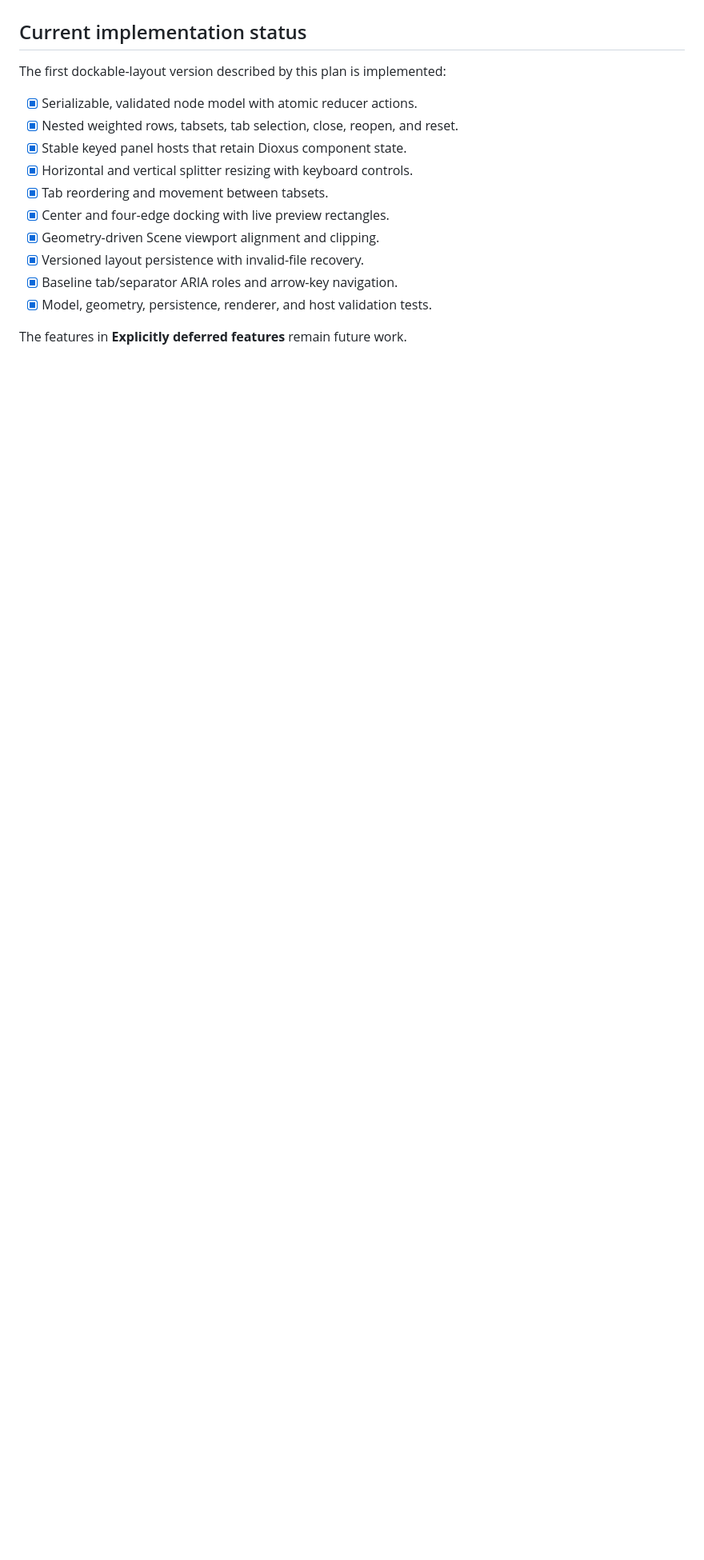
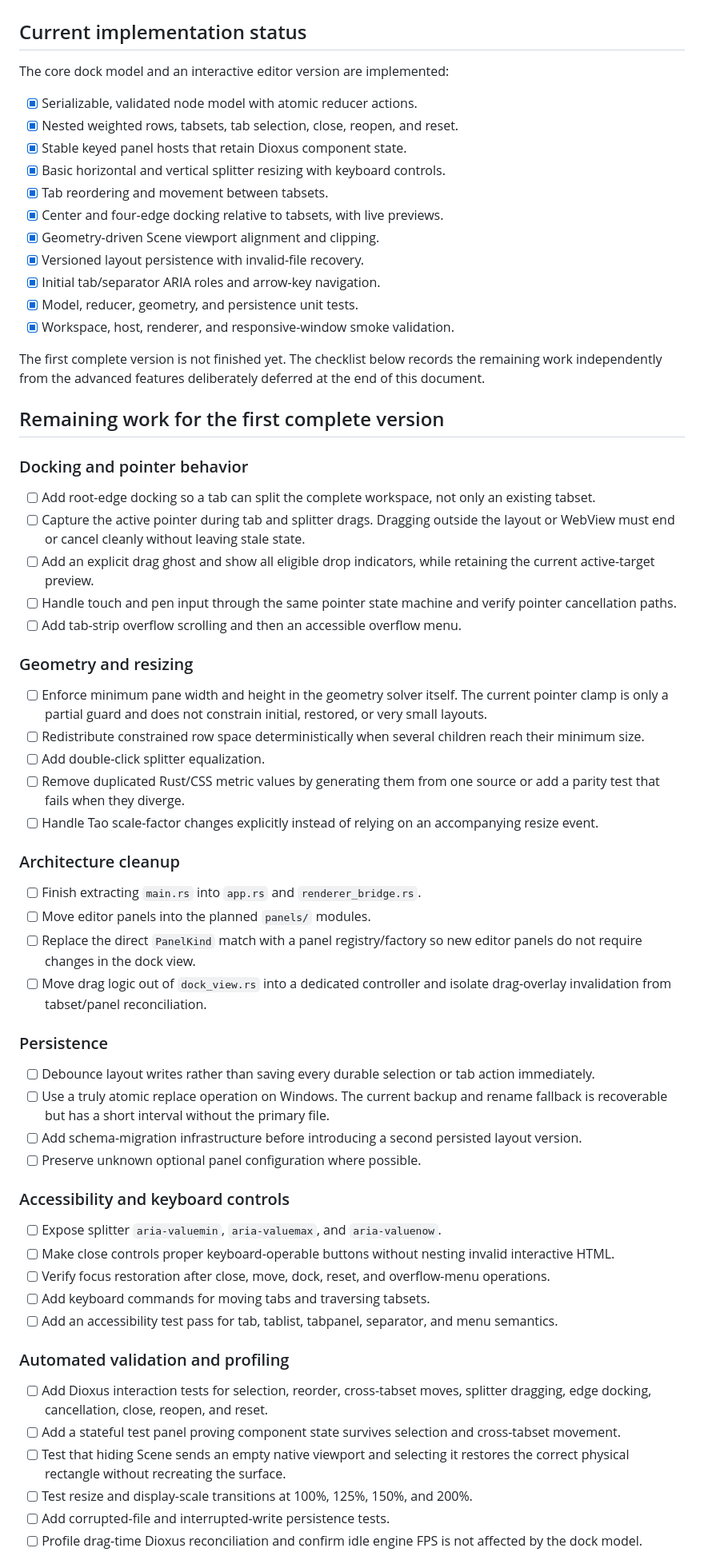
Before and after one commit to MattSzymonski/Rust-Hybrid-ECS, a Markdown page: layout_implementation.md, the part around one of its changes. Shown at 80% size. Rendered like a GitHub page; blank space fills up the shorter version.

Commit message:
Update plan

```diff
--- a/layout_implementation.md
+++ b/layout_implementation.md
@@ -22,17 +22,92 @@ remains the only component updated periodically.
 
 ## Current implementation status
 
-The first dockable-layout version described by this plan is implemented:
+The core dock model and an interactive editor version are implemented:
 
 - [x] Serializable, validated node model with atomic reducer actions.
 - [x] Nested weighted rows, tabsets, tab selection, close, reopen, and reset.
 - [x] Stable keyed panel hosts that retain Dioxus component state.
-- [x] Horizontal and vertical splitter resizing with keyboard controls.
+- [x] Basic horizontal and vertical splitter resizing with keyboard controls.
 - [x] Tab reordering and movement between tabsets.
-- [x] Center and four-edge docking with live preview rectangles.
+- [x] Center and four-edge docking relative to tabsets, with live previews.
 - [x] Geometry-driven Scene viewport alignment and clipping.
 - [x] Versioned layout persistence with invalid-file recovery.
-- [x] Baseline tab/separator ARIA roles and arrow-key navigation.
-- [x] Model, geometry, persistence, renderer, and host validation tests.
+- [x] Initial tab/separator ARIA roles and arrow-key navigation.
+- [x] Model, reducer, geometry, and persistence unit tests.
+- [x] Workspace, host, renderer, and responsive-window smoke validation.
 
-The features in **Explicitly deferred features** remain future work.
+The first complete version is not finished yet. The checklist below records the
+remaining work independently from the advanced features deliberately deferred
+at the end of this document.
+
+## Remaining work for the first complete version
+
+### Docking and pointer behavior
+
+- [ ] Add root-edge docking so a tab can split the complete workspace, not only
+  an existing tabset.
+- [ ] Capture the active pointer during tab and splitter drags. Dragging outside
+  the layout or WebView must end or cancel cleanly without leaving stale state.
+- [ ] Add an explicit drag ghost and show all eligible drop indicators, while
+  retaining the current active-target preview.
+- [ ] Handle touch and pen input through the same pointer state machine and
+  verify pointer cancellation paths.
+- [ ] Add tab-strip overflow scrolling and then an accessible overflow menu.
+
+### Geometry and resizing
+
+- [ ] Enforce minimum pane width and height in the geometry solver itself. The
+  current pointer clamp is only a partial guard and does not constrain initial,
+  restored, or very small layouts.
+- [ ] Redistribute constrained row space deterministically when several
+  children reach their minimum size.
+- [ ] Add double-click splitter equalization.
+- [ ] Remove duplicated Rust/CSS metric values by generating them from one
+  source or add a parity test that fails when they diverge.
+- [ ] Handle Tao scale-factor changes explicitly instead of relying on an
+  accompanying resize event.
+
+### Architecture cleanup
+
+- [ ] Finish extracting `main.rs` into `app.rs` and `renderer_bridge.rs`.
+- [ ] Move editor panels into the planned `panels/` modules.
+- [ ] Replace the direct `PanelKind` match with a panel registry/factory so new
+  editor panels do not require changes in the dock view.
+- [ ] Move drag logic out of `dock_view.rs` into a dedicated controller and
+  isolate drag-overlay invalidation from tabset/panel reconciliation.
+
+### Persistence
+
+- [ ] Debounce layout writes rather than saving every durable selection or tab
+  action immediately.
+- [ ] Use a truly atomic replace operation on Windows. The current backup and
+  rename fallback is recoverable but has a short interval without the primary
+  file.
+- [ ] Add schema-migration infrastructure before introducing a second persisted
+  layout version.
+- [ ] Preserve unknown optional panel configuration where possible.
+
+### Accessibility and keyboard controls
+
+- [ ] Expose splitter `aria-valuemin`, `aria-valuemax`, and `aria-valuenow`.
+- [ ] Make close controls proper keyboard-operable buttons without nesting
+  invalid interactive HTML.
+- [ ] Verify focus restoration after close, move, dock, reset, and overflow-menu
+  operations.
+- [ ] Add keyboard commands for moving tabs and traversing tabsets.
+- [ ] Add an accessibility test pass for tab, tablist, tabpanel, separator, and
+  menu semantics.
+
+### Automated validation and profiling
+
+- [ ] Add Dioxus interaction tests for selection, reorder, cross-tabset moves,
+  splitter dragging, edge docking, cancellation, close, reopen, and reset.
+- [ ] Add a stateful test panel proving component state survives selection and
+  cross-tabset movement.
+- [ ] Test that hiding Scene sends an empty native viewport and selecting it
+  restores the correct physical rectangle without recreating the surface.
+- [ ] Test resize and display-scale transitions at 100%, 125%, 150%, and 200%.
+- [ ] Add corrupted-file and interrupted-write persistence tests.
+- [ ] Profile drag-time Dioxus reconciliation and confirm idle engine FPS is not
+  affected by the dock model.
+
```
Also changed, not shown: other parts of layout_implementation.md (+2 -0 lines).
